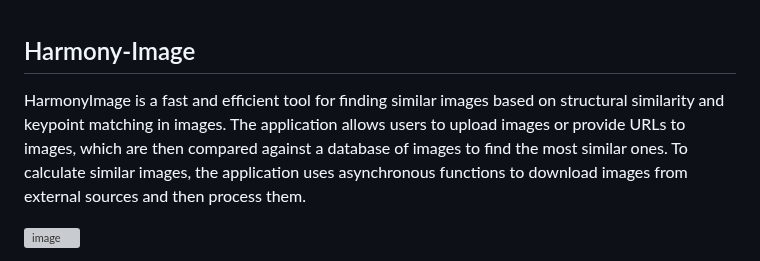
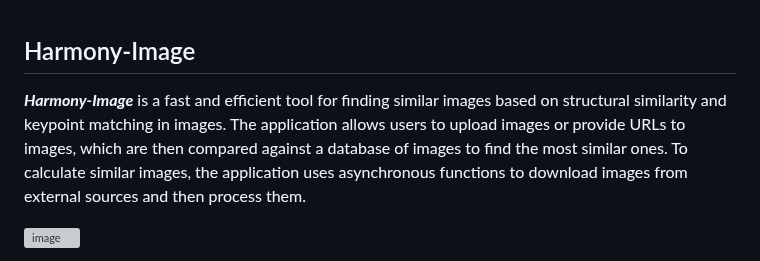
Before and after one commit to Solrikk/PicTrace, a Markdown page: README.md, the part around the change. GitHub-like rendering; grey boxes are pictures that could not be loaded.

```diff
--- a/README.md
+++ b/README.md
@@ -1,6 +1,6 @@
 ## Harmony-Image
 
- HarmonyImage is a fast and efficient tool for finding similar images based on structural similarity and keypoint matching in images. The application allows users to upload images or provide URLs to images, which are then compared against a database of images to find the most similar ones. To calculate similar images, the application uses asynchronous functions to download images from external sources and then process them.
+ **_Harmony-Image_** is a fast and efficient tool for finding similar images based on structural similarity and keypoint matching in images. The application allows users to upload images or provide URLs to images, which are then compared against a database of images to find the most similar ones. To calculate similar images, the application uses asynchronous functions to download images from external sources and then process them.
 
 ![image](https://wikimedia.org/api/rest_v1/media/math/render/svg/4203f29f732e5cdc9d8a95907ef6d8e12f08ca09)
 
```
